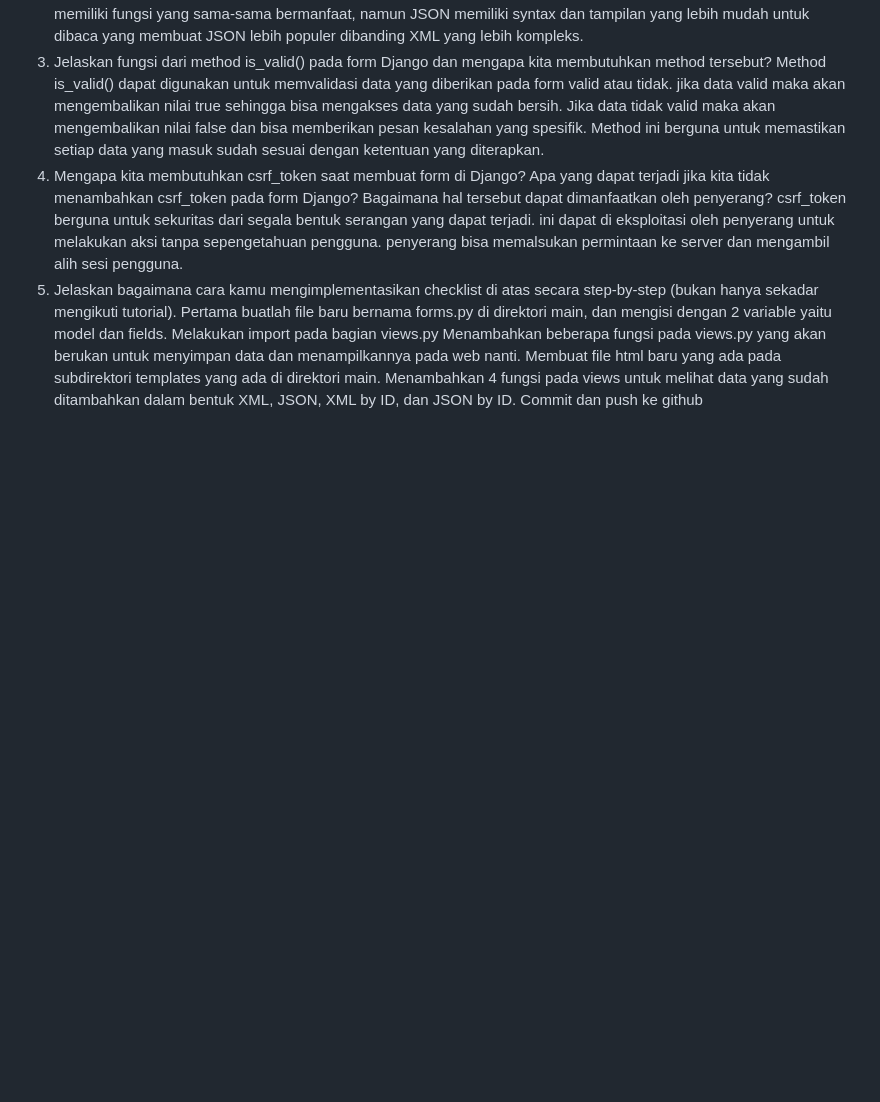
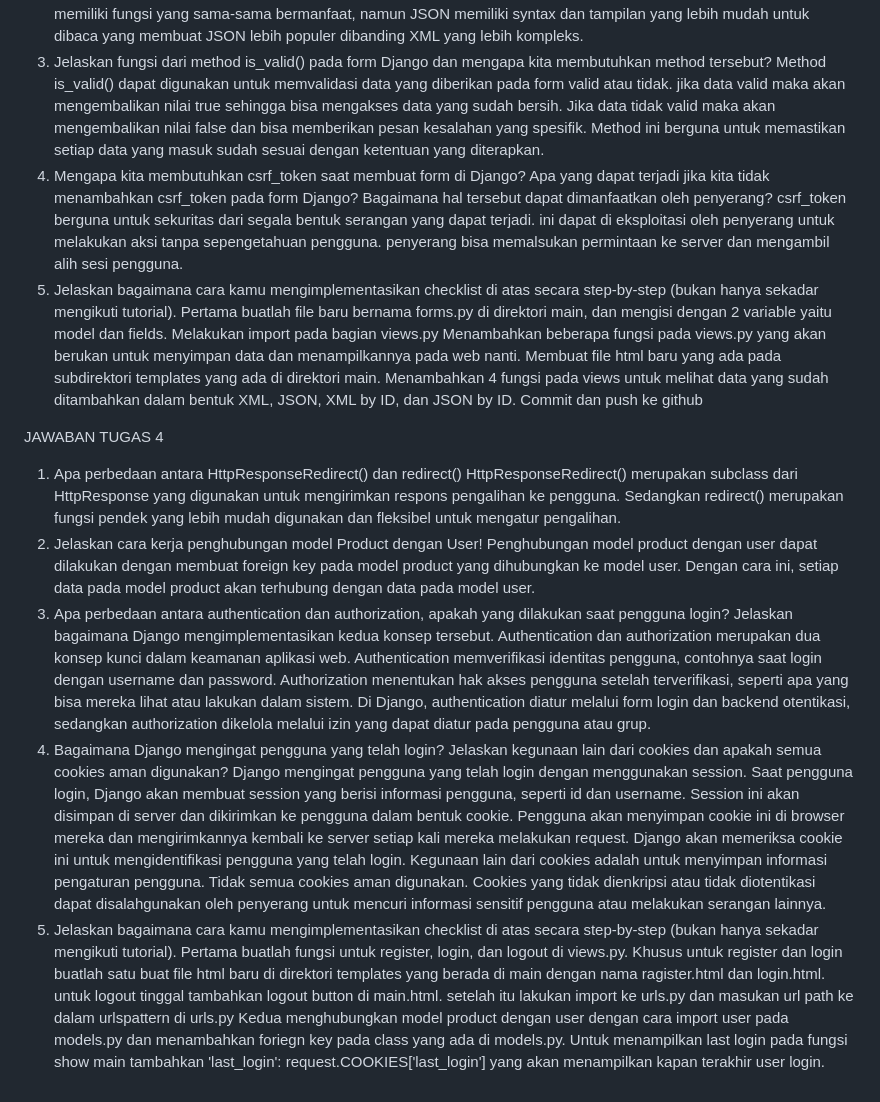
Before and after one commit to dhafinpn/shopPin, a Markdown page: README.md, the part around the change printed below. Drawn GitHub-style; blank space fills up the shorter version.

```diff
--- a/README.md
+++ b/README.md
@@ -48,3 +48,17 @@ JAWABAN TUGAS 3
    Membuat file html baru yang ada pada subdirektori templates yang ada di direktori main.
    Menambahkan 4 fungsi pada views untuk melihat data yang sudah ditambahkan dalam bentuk XML, JSON, XML by ID, dan JSON by ID.
    Commit dan push ke github
+
+JAWABAN TUGAS 4
+1. Apa perbedaan antara HttpResponseRedirect() dan redirect()
+   HttpResponseRedirect() merupakan subclass dari HttpResponse yang digunakan untuk mengirimkan respons pengalihan ke pengguna. Sedangkan redirect() merupakan fungsi pendek yang lebih mudah digunakan dan fleksibel untuk mengatur pengalihan.
+2. Jelaskan cara kerja penghubungan model Product dengan User!
+   Penghubungan model product dengan user dapat dilakukan dengan membuat foreign key pada model product yang dihubungkan ke model user. Dengan cara ini, setiap data pada model product akan terhubung dengan data pada model user.
+3. Apa perbedaan antara authentication dan authorization, apakah yang dilakukan saat pengguna login? Jelaskan bagaimana Django mengimplementasikan kedua konsep tersebut.
+    Authentication dan authorization merupakan dua konsep kunci dalam keamanan aplikasi web. Authentication memverifikasi identitas pengguna, contohnya saat login dengan username dan password. Authorization menentukan hak akses pengguna setelah terverifikasi, seperti apa yang bisa mereka lihat atau lakukan dalam sistem. Di Django, authentication diatur melalui form login dan backend otentikasi, sedangkan authorization dikelola melalui izin yang dapat diatur pada pengguna atau grup.
+4. Bagaimana Django mengingat pengguna yang telah login? Jelaskan kegunaan lain dari cookies dan apakah semua cookies aman digunakan?
+   Django mengingat pengguna yang telah login dengan menggunakan session. Saat pengguna login, Django akan membuat session yang berisi informasi pengguna, seperti id dan username. Session ini akan disimpan di server dan dikirimkan ke pengguna dalam bentuk cookie. Pengguna akan menyimpan cookie ini di browser mereka dan mengirimkannya kembali ke server setiap kali mereka melakukan request. Django akan memeriksa cookie ini untuk mengidentifikasi pengguna yang telah login. Kegunaan lain dari cookies adalah untuk menyimpan informasi pengaturan pengguna. Tidak semua cookies aman digunakan. Cookies yang tidak dienkripsi atau tidak diotentikasi dapat disalahgunakan oleh penyerang untuk mencuri informasi sensitif pengguna atau melakukan serangan lainnya.
+5. Jelaskan bagaimana cara kamu mengimplementasikan checklist di atas secara step-by-step (bukan hanya sekadar mengikuti tutorial).
+   Pertama buatlah fungsi untuk register, login, dan logout di views.py. Khusus untuk register dan login buatlah satu buat file html baru di direktori templates yang berada di main dengan nama ragister.html dan login.html. untuk logout tinggal tambahkan logout button di main.html. setelah itu lakukan import ke urls.py dan masukan url path ke dalam urlspattern di urls.py
+   Kedua menghubungkan model product dengan user dengan cara import user pada models.py dan menambahkan foriegn key pada class yang ada di models.py.
+   Untuk menampilkan last login pada fungsi show main tambahkan 'last_login': request.COOKIES['last_login'] yang akan menampilkan kapan terakhir user login.
```
Also changed, not shown: other parts of README.md (+1 -1 lines).
